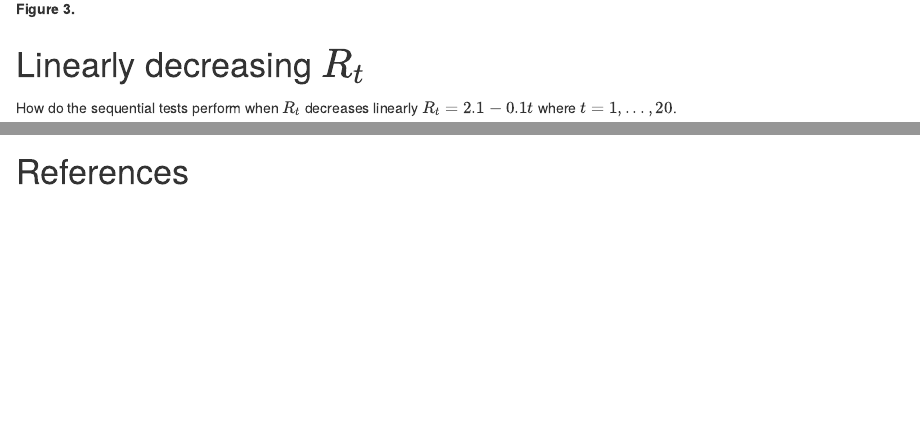
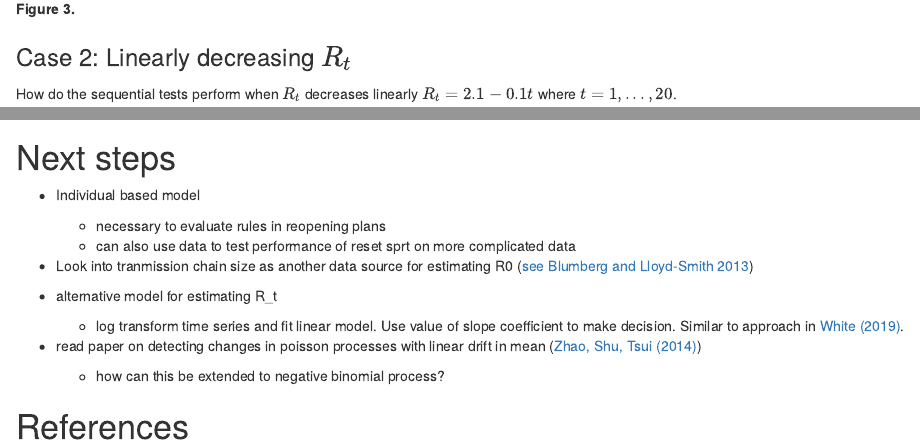
Before and after one commit to dnguyen2017/surfing_policy, an R Markdown document (branching_process_model.Rmd): the page in a window 1100 px wide, from 3270 px down, and a second part further down, joined at a grey line. Rendered offline with R 4.5, knitr and Pandoc, with nearby package versions; some code elsewhere in the file could not run offline; a font, style sheet, LaTeX package, included part or bibliography that could not be used is replaced or left out.

Commit message:
added next steps section

````diff
--- a/branching_process_model.Rmd
+++ b/branching_process_model.Rmd
@@ -660,7 +660,7 @@ break_high_sprt %>%
 ```
 **Figure 3.**
 
-# Linearly decreasing $R_t$
+### Case 2: Linearly decreasing $R_t$
 
 How do the sequential tests perform when $R_t$ decreases linearly $R_t = 2.1 - 0.1t$ where $t = 1, ... , 20$.
 
@@ -772,6 +772,20 @@ lin_high_sprt %>%
 
 **Figure 4: Performance of reset SPRT when** $\boldsymbol{R_t}$ **decreases linearly**
 
+# Next steps
+
+* Individual based model
+    + necessary to evaluate rules in reopening plans
+    + can also use data to test performance of reset sprt on more complicated data
+
+* Look into tranmission chain size as another data source for estimating R0 ([see Blumberg and Lloyd-Smith 2013](https://journals.plos.org/ploscompbiol/article?id=10.1371/journal.pcbi.1002993))
+
+* alternative model for estimating R_t
+    + log transform time series and fit linear model. Use value of slope coefficient to make decision. Similar to approach in [White (2019)](https://doi.org/10.1093/biosci/biy144).
+
+* read paper on detecting changes in poisson processes with linear drift in mean ([Zhao, Shu, Tsui (2014)](https://www.tandfonline.com/doi/ref/10.1080/00949655.2014.945933?scroll=top))
+    + how can this be extended to negative binomial process?
+
 <!-- # Assessment of 14-day rule -->
 
 <!-- Before we can assess the performance of the 14-day rule we must translate the total cases per generation into cases per day. To do this we draw symptom onset dates from a log normal distribution `rlnorm(n = infected, meanlog = 1.621, sdlog = 0.418)` using parameters estimated by @lauer_incubation_2020. This procedure assumes that onset of symptoms is independent across cases which seems reasonable. However, it also assumes that all individuals in a generation were exposed at the exact same time. This assumption produces strong seasonality in cases per day because the probability of symptom onset is (see . To avoid this modeling artifact, I will need to also simulate the times of exposure in addition to onset of infectivity. An example of this is in @hellewell_feasibility_2020 ([code and r package](https://github.com/cmmid/ringbp)). -->
````
